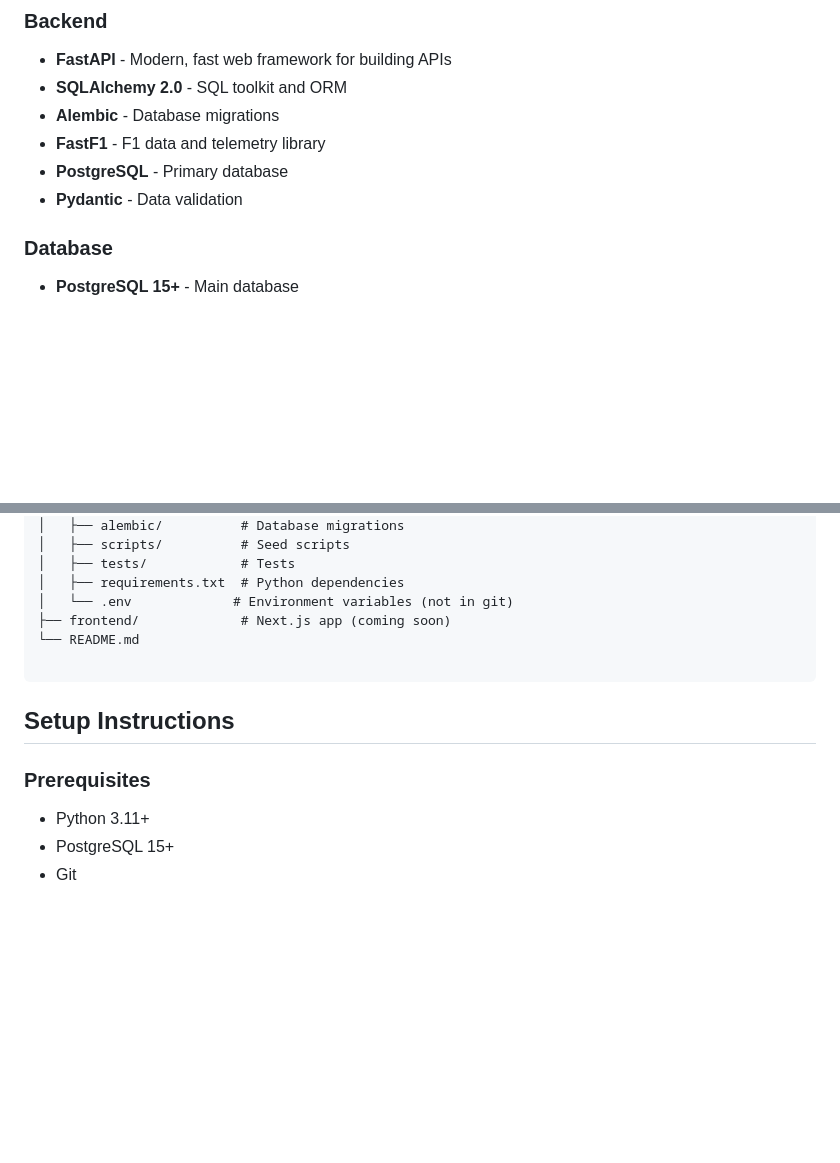
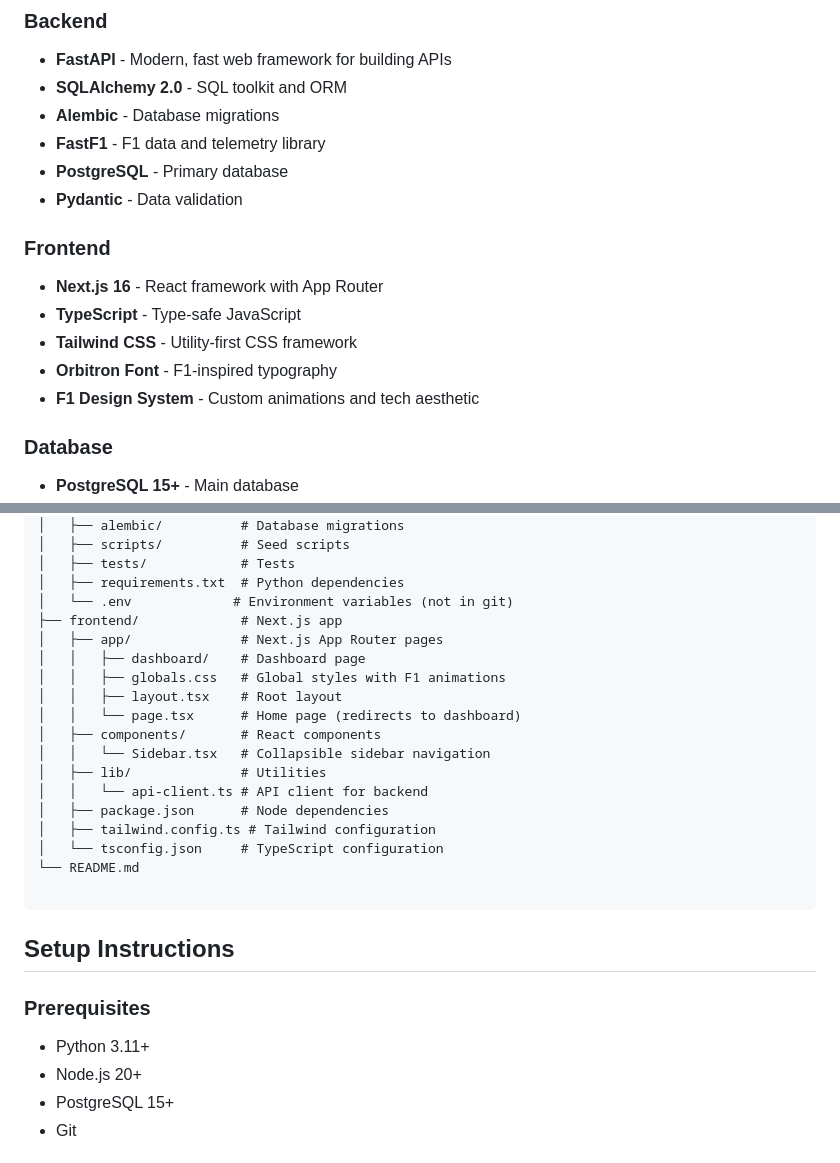
Before and after one commit to mickstmt/ApexData.py, a Markdown page: README.md, 2 parts joined by grey strips. GitHub-like rendering; blank space fills up the shorter version.

````diff
--- a/README.md
+++ b/README.md
@@ -22,6 +25,13 @@ ApexData is a Formula 1 data API powered by FastF1, built with FastAPI (Python)
 - **FastF1** - F1 data and telemetry library
 - **PostgreSQL** - Primary database
 - **Pydantic** - Data validation
+
+### Frontend
+- **Next.js 16** - React framework with App Router
+- **TypeScript** - Type-safe JavaScript
+- **Tailwind CSS** - Utility-first CSS framework
+- **Orbitron Font** - F1-inspired typography
+- **F1 Design System** - Custom animations and tech aesthetic
 
 ### Database
 - **PostgreSQL 15+** - Main database
@@ -47,7 +57,19 @@ ApexData/
 │   ├── tests/            # Tests
 │   ├── requirements.txt  # Python dependencies
 │   └── .env             # Environment variables (not in git)
-├── frontend/             # Next.js app (coming soon)
+├── frontend/             # Next.js app
+│   ├── app/              # Next.js App Router pages
+│   │   ├── dashboard/    # Dashboard page
+│   │   ├── globals.css   # Global styles with F1 animations
+│   │   ├── layout.tsx    # Root layout
+│   │   └── page.tsx      # Home page (redirects to dashboard)
+│   ├── components/       # React components
+│   │   └── Sidebar.tsx   # Collapsible sidebar navigation
+│   ├── lib/              # Utilities
+│   │   └── api-client.ts # API client for backend
+│   ├── package.json      # Node dependencies
+│   ├── tailwind.config.ts # Tailwind configuration
+│   └── tsconfig.json     # TypeScript configuration
 └── README.md
 
 ```
@@ -57,6 +79,7 @@ ApexData/
 ### Prerequisites
 
 - Python 3.11+
+- Node.js 20+
 - PostgreSQL 15+
 - Git
 
````
Also changed, not shown: other parts of README.md (+48 -0 lines).
